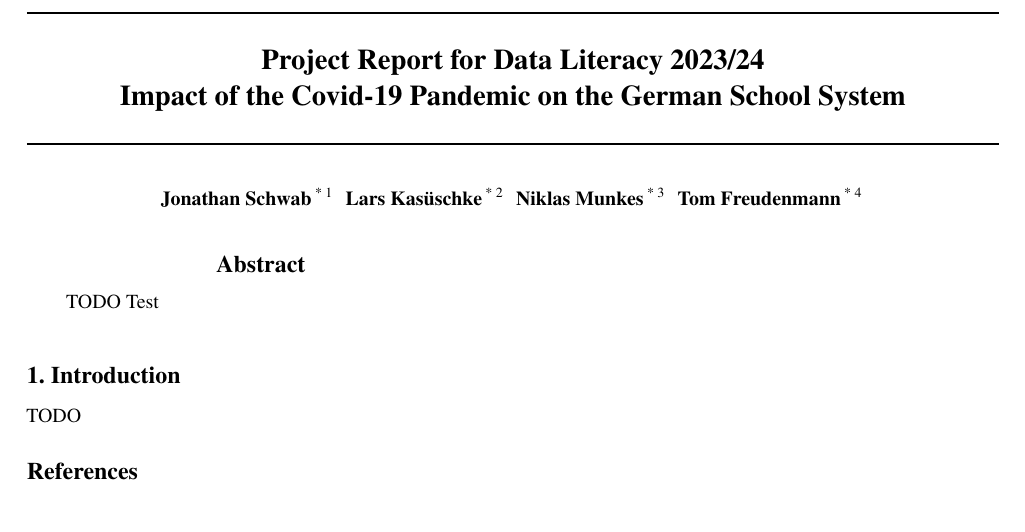
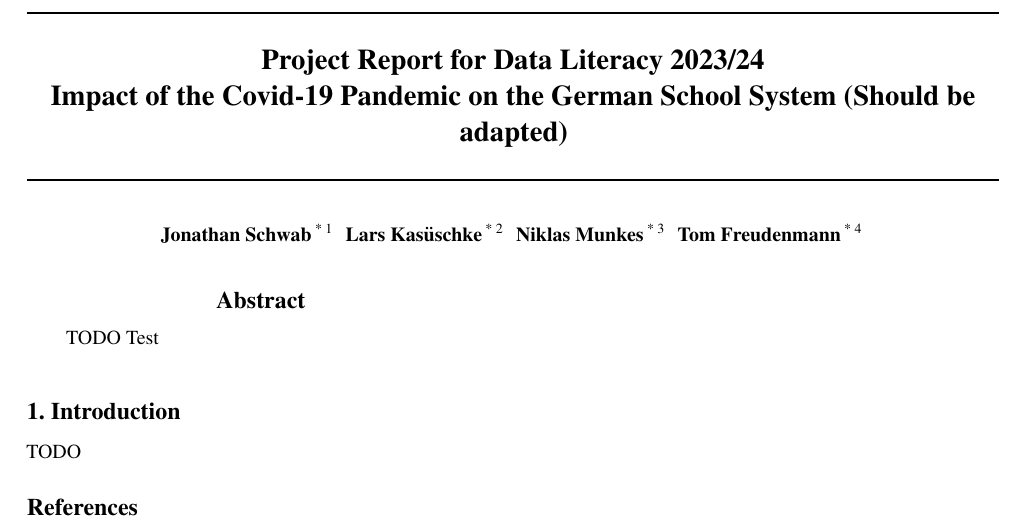
Before and after one commit to KarylReyne/DataLiteracyWS23, a LaTeX paper (doc/report/report_template.tex): part of the page, cut so that both start at the same text. Compiled offline with pdfLaTeX.

Commit message:
Test other way

```diff
--- a/doc/report/report_template.tex
+++ b/doc/report/report_template.tex
@@ -83,7 +83,7 @@
 \twocolumn[
 \icmltitle{
     Project Report for Data Literacy 2023/24\\
-    Impact of the Covid-19 Pandemic on the German School System
+    Impact of the Covid-19 Pandemic on the German School System (Should be adapted)
 }
 
 \icmlsetsymbol{equal}{*}
```
